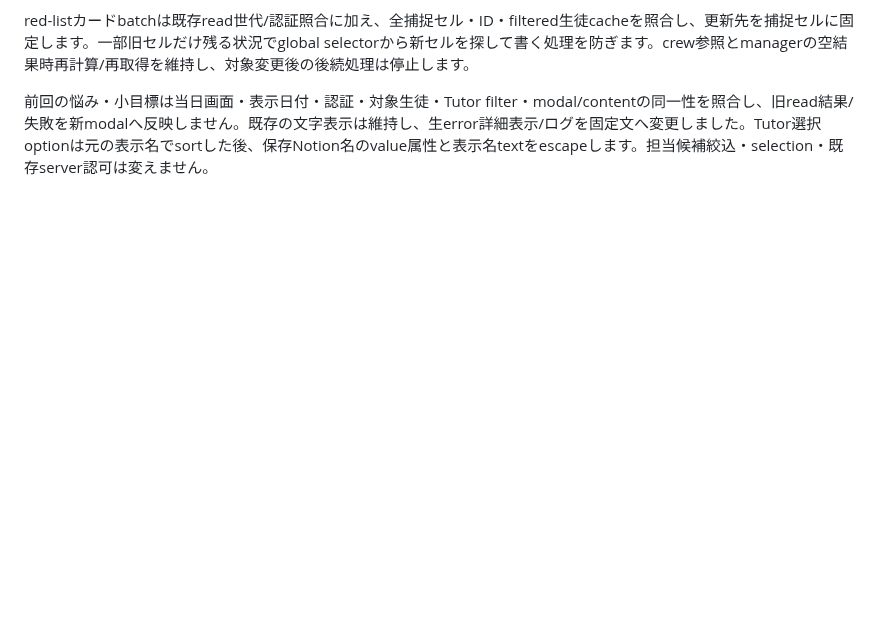
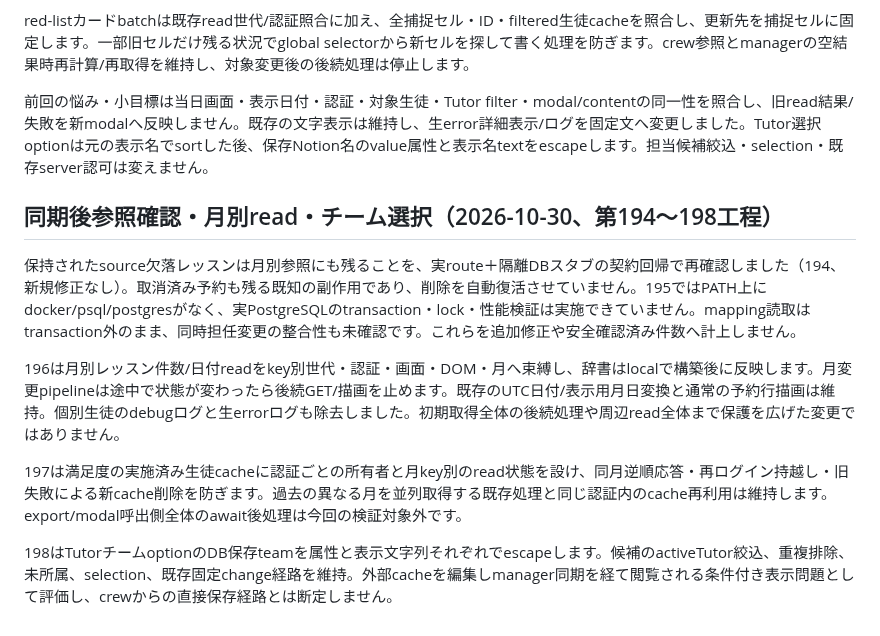
Before and after one commit to kyo10310415/wannav-student-management, a Markdown page: README.md, the part around the change. Drawn GitHub-style; blank space fills up the shorter version.

Commit message:
Document monthly read boundaries and retained lesson verification

```diff
--- a/README.md
+++ b/README.md
@@ -1147,3 +1147,13 @@ Sheet upsertはgetClientの同一接続でBEGIN/COMMITを実行し、1件でもD
 red-listカードbatchは既存read世代/認証照合に加え、全捕捉セル・ID・filtered生徒cacheを照合し、更新先を捕捉セルに固定します。一部旧セルだけ残る状況でglobal selectorから新セルを探して書く処理を防ぎます。crew参照とmanagerの空結果時再計算/再取得を維持し、対象変更後の後続処理は停止します。
 
 前回の悩み・小目標は当日画面・表示日付・認証・対象生徒・Tutor filter・modal/contentの同一性を照合し、旧read結果/失敗を新modalへ反映しません。既存の文字表示は維持し、生error詳細表示/ログを固定文へ変更しました。Tutor選択optionは元の表示名でsortした後、保存Notion名のvalue属性と表示名textをescapeします。担当候補絞込・selection・既存server認可は変えません。
+
+## 同期後参照確認・月別read・チーム選択（2026-10-30、第194〜198工程）
+
+保持されたsource欠落レッスンは月別参照にも残ることを、実route＋隔離DBスタブの契約回帰で再確認しました（194、新規修正なし）。取消済み予約も残る既知の副作用であり、削除を自動復活させていません。195ではPATH上にdocker/psql/postgresがなく、実PostgreSQLのtransaction・lock・性能検証は実施できていません。mapping読取はtransaction外のまま、同時担任変更の整合性も未確認です。これらを追加修正や安全確認済み件数へ計上しません。
+
+196は月別レッスン件数/日付readをkey別世代・認証・画面・DOM・月へ束縛し、辞書はlocalで構築後に反映します。月変更pipelineは途中で状態が変わったら後続GET/描画を止めます。既存のUTC日付/表示用月日変換と通常の予約行描画は維持。個別生徒のdebugログと生errorログも除去しました。初期取得全体の後続処理や周辺read全体まで保護を広げた変更ではありません。
+
+197は満足度の実施済み生徒cacheに認証ごとの所有者と月key別のread状態を設け、同月逆順応答・再ログイン持越し・旧失敗による新cache削除を防ぎます。過去の異なる月を並列取得する既存処理と同じ認証内のcache再利用は維持します。export/modal呼出側全体のawait後処理は今回の検証対象外です。
+
+198はTutorチームoptionのDB保存teamを属性と表示文字列それぞれでescapeします。候補のactiveTutor絞込、重複排除、未所属、selection、既存固定change経路を維持。外部cacheを編集しmanager同期を経て閲覧される条件付き表示問題として評価し、crewからの直接保存経路とは断定しません。
```
